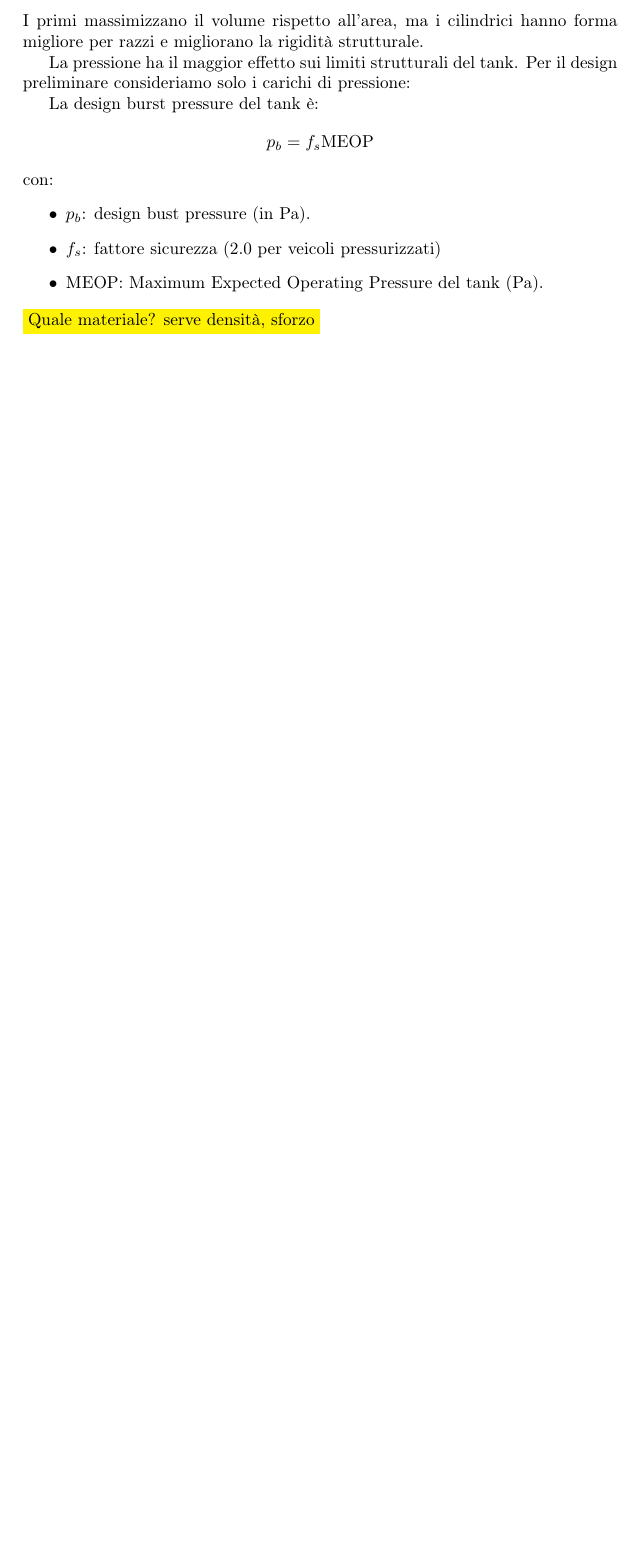
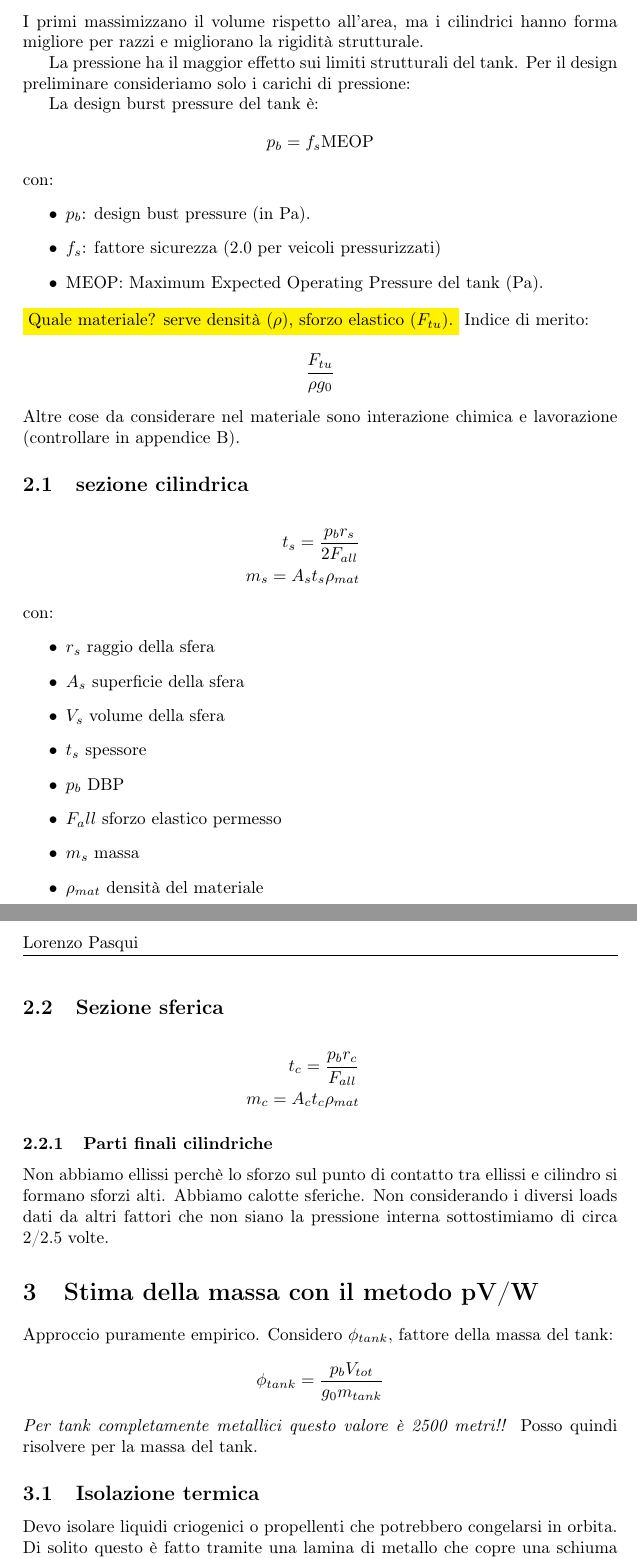
Before and after one commit to Utisse/SSME_prop, a LaTeX document (Appunti/Appunti_Tank.tex): part of page 2 of 2 before the commit and two parts of pages 2 and 3 of 3 after it, the two joined at a grey line, cut so that both start at the same text, the shorter picture padded with empty space. Compiled offline with pdfLaTeX.

Commit message:
Presi appunti serbatoio

```diff
--- a/Appunti/Appunti_Tank.tex
+++ b/Appunti/Appunti_Tank.tex
@@ -37,5 +37,44 @@
         \item $f_s$: fattore sicurezza (2.0 per veicoli pressurizzati)
         \item MEOP: Maximum Expected Operating Pressure del tank (Pa).
     \end{itemize}
-    \question{Quale materiale? serve densità, sforzo}
-\end{document}
+    \question{Quale materiale? serve densità ($\rho$), sforzo elastico ($F_{tu}$).}
+    Indice di merito: \[\frac{F_{tu}}{\rho g_0}\]
+    Altre cose da considerare nel materiale sono interazione
+    chimica e lavorazione (controllare in appendice B).
+    \subsection{sezione cilindrica}
+    \begin{eqnarray*}
+        t_s = \frac{p_b r_s}{2 F_{all}}\\
+        m_s = A_s t_s \rho_{mat}
+    \end{eqnarray*}
+    con:
+    \begin{itemize}
+        \item $r_s$ raggio della sfera
+        \item $A_s$ superficie della sfera
+        \item $V_s$ volume della sfera
+        \item $t_s$ spessore
+        \item $p_b$ DBP
+        \item $F_all$ sforzo elastico permesso
+        \item $m_s$ massa
+        \item $\rho_{mat}$ densità del materiale
+    \end{itemize}
+    \subsection{Sezione sferica}
+    \begin{eqnarray*}
+        t_c = \frac{p_b r_c}{F_{all}}\\
+        m_c = A_c t_c \rho_{mat}
+    \end{eqnarray*}
+    \subsubsection{Parti finali cilindriche}
+    Non abbiamo ellissi perchè lo sforzo sul punto di contatto tra
+    ellissi e cilindro si formano sforzi alti. Abbiamo calotte sferiche.
+    Non considerando i diversi loads dati da altri fattori che non siano la
+    pressione interna sottostimiamo di circa 2/2.5 volte.
+    \section{Stima della massa con il metodo pV/W}
+    Approccio puramente empirico. Considero $\phi_{tank}$, fattore della massa del tank:
+    \begin{equation*}
+        \phi_{tank} = \frac{p_b V_{tot}}{g_0 m_{tank}}
+    \end{equation*}
+    \emph{Per tank completamente metallici questo valore è 2500 metri!!}
+    Posso quindi risolvere per la massa del tank.
+    \subsection{Isolazione termica}
+    Devo isolare liquidi criogenici o propellenti che potrebbero congelarsi in orbita.
+    Di solito questo è fatto tramite una lamina di metallo che copre una schiuma isolante (oppure materiale non metallico a nido d'ape).
+    \subsection{Dispositivi di espulsione di cariburante}
@@ -41,0 +95 @@
+    \end{document}
```
Also changed, not shown: Appunti/Appunti_Tank.pdf, Appunti/Appunti_Tank.tex (14 more changed lines).
